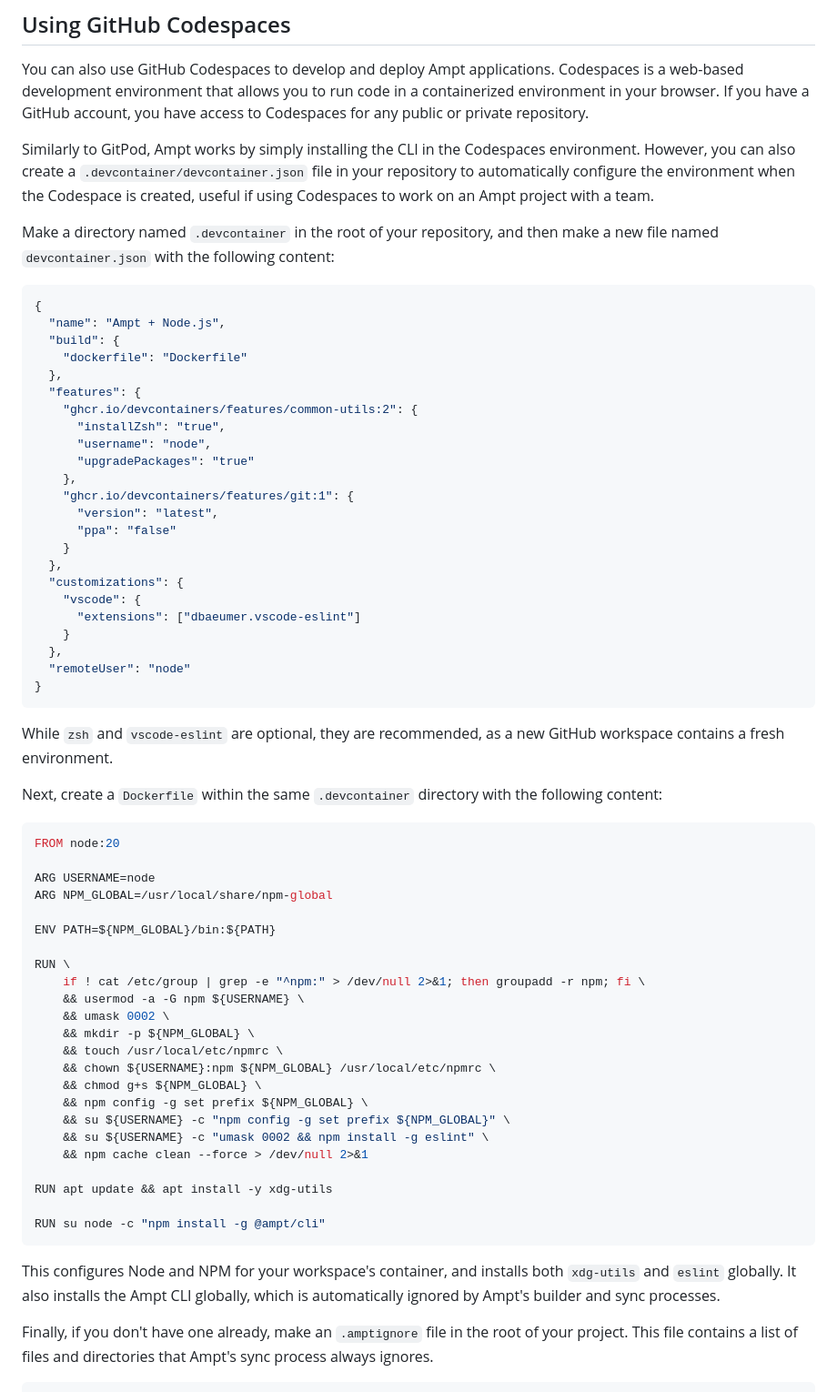
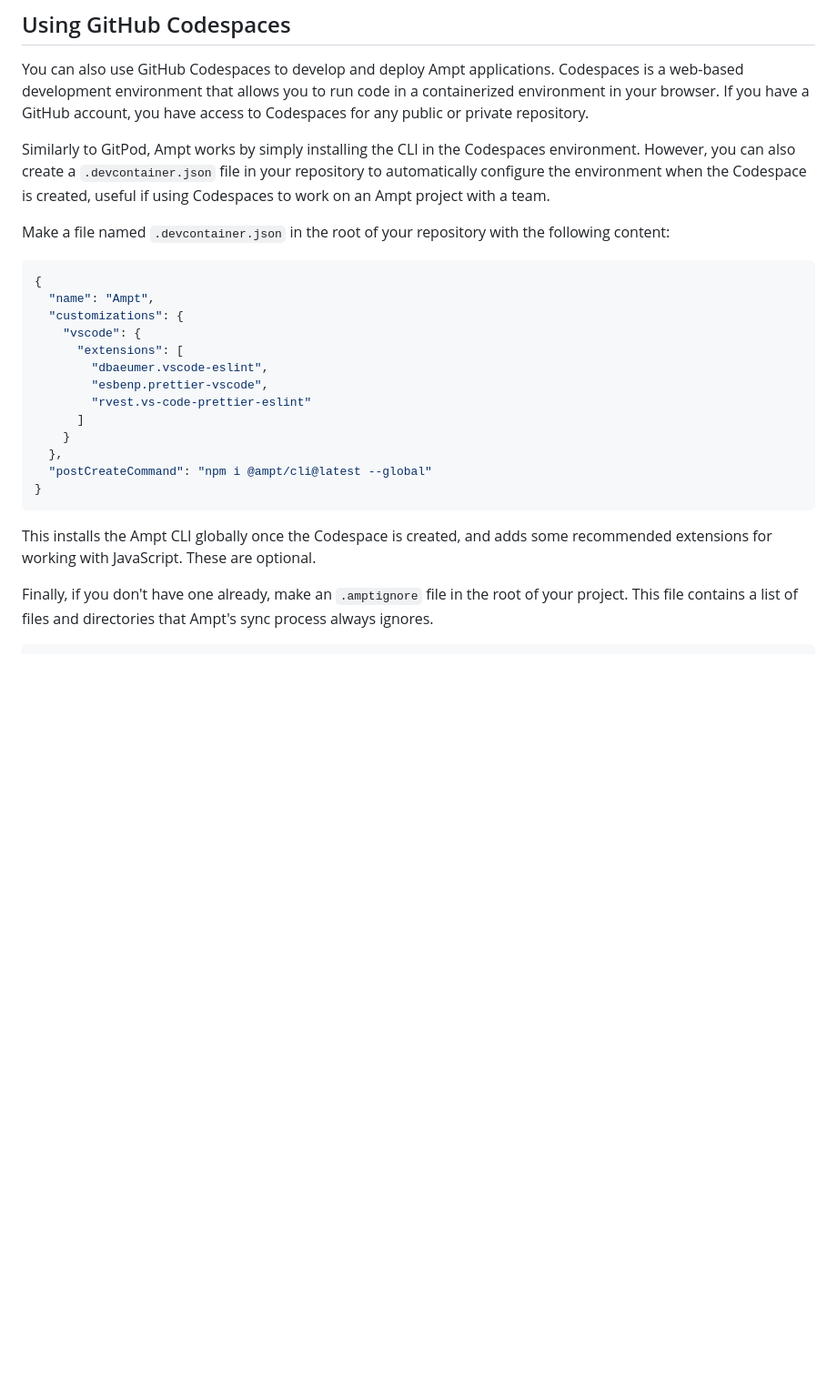
Before and after one commit to getampt/docs, a Markdown page: using-web-based-ides.md, the part around one of its changes. Shown at 91% size. GitHub-like rendering; blank space fills up the shorter version.

Commit message:
update codespace documentation; add codespace image

````diff
--- a/using-web-based-ides.md
+++ b/using-web-based-ides.md
@@ -51,67 +51,27 @@ If you need any examples, all of Ampt's [starter templates](https://github.com/a
 
 You can also use GitHub Codespaces to develop and deploy Ampt applications. Codespaces is a web-based development environment that allows you to run code in a containerized environment in your browser. If you have a GitHub account, you have access to Codespaces for any public or private repository.
 
-Similarly to GitPod, Ampt works by simply installing the CLI in the Codespaces environment. However, you can also create a `.devcontainer/devcontainer.json` file in your repository to automatically configure the environment when the Codespace is created, useful if using Codespaces to work on an Ampt project with a team.
+Similarly to GitPod, Ampt works by simply installing the CLI in the Codespaces environment. However, you can also create a `.devcontainer.json` file in your repository to automatically configure the environment when the Codespace is created, useful if using Codespaces to work on an Ampt project with a team.
 
-Make a directory named `.devcontainer` in the root of your repository, and then make a new file named `devcontainer.json` with the following content:
+Make a file named `.devcontainer.json` in the root of your repository with the following content:
 
 ```json
 {
-  "name": "Ampt + Node.js",
-  "build": {
-    "dockerfile": "Dockerfile"
-  },
-  "features": {
-    "ghcr.io/devcontainers/features/common-utils:2": {
-      "installZsh": "true",
-      "username": "node",
-      "upgradePackages": "true"
-    },
-    "ghcr.io/devcontainers/features/git:1": {
-      "version": "latest",
-      "ppa": "false"
+  "name": "Ampt",
+  "customizations": {
+    "vscode": {
+      "extensions": [
+        "dbaeumer.vscode-eslint",
+        "esbenp.prettier-vscode",
+        "rvest.vs-code-prettier-eslint"
+      ]
     }
   },
-  "customizations": {
-    "vscode": {
-      "extensions": ["dbaeumer.vscode-eslint"]
-    }
-  },
-  "remoteUser": "node"
+  "postCreateCommand": "npm i @ampt/cli@latest --global"
 }
 ```
 
-While `zsh` and `vscode-eslint` are optional, they are recommended, as a new GitHub workspace contains a fresh environment.
-
-Next, create a `Dockerfile` within the same `.devcontainer` directory with the following content:
-
-```Dockerfile
-FROM node:20
-
-ARG USERNAME=node
-ARG NPM_GLOBAL=/usr/local/share/npm-global
-
-ENV PATH=${NPM_GLOBAL}/bin:${PATH}
-
-RUN \
-    if ! cat /etc/group | grep -e "^npm:" > /dev/null 2>&1; then groupadd -r npm; fi \
-    && usermod -a -G npm ${USERNAME} \
-    && umask 0002 \
-    && mkdir -p ${NPM_GLOBAL} \
-    && touch /usr/local/etc/npmrc \
-    && chown ${USERNAME}:npm ${NPM_GLOBAL} /usr/local/etc/npmrc \
-    && chmod g+s ${NPM_GLOBAL} \
-    && npm config -g set prefix ${NPM_GLOBAL} \
-    && su ${USERNAME} -c "npm config -g set prefix ${NPM_GLOBAL}" \
-    && su ${USERNAME} -c "umask 0002 && npm install -g eslint" \
-    && npm cache clean --force > /dev/null 2>&1
-
-RUN apt update && apt install -y xdg-utils
-
-RUN su node -c "npm install -g @ampt/cli"
-```
-
-This configures Node and NPM for your workspace's container, and installs both `xdg-utils` and `eslint` globally. It also installs the Ampt CLI globally, which is automatically ignored by Ampt's builder and sync processes.
+This installs the Ampt CLI globally once the Codespace is created, and adds some recommended extensions for working with JavaScript. These are optional.
 
 Finally, if you don't have one already, make an `.amptignore` file in the root of your project. This file contains a list of files and directories that Ampt's sync process always ignores.
 
````
Also changed, not shown: other parts of using-web-based-ides.md (+3 -1 lines).
